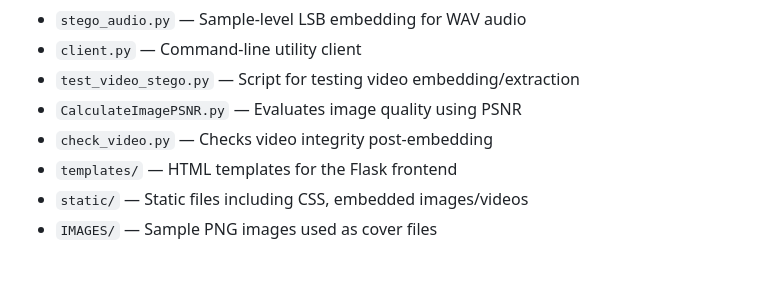
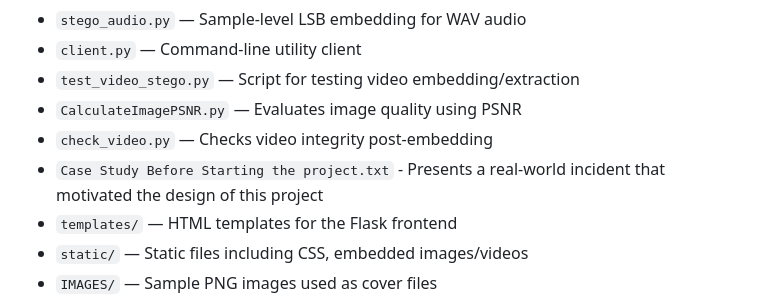
Before and after one commit to Xingzhi-031/COMP6441-Project, a Markdown page: README.md, the part around the change. GitHub-like rendering; blank space fills up the shorter version.

Commit message:
add case study txt details in README

```diff
--- a/README.md
+++ b/README.md
@@ -18,6 +18,7 @@ It uses AES-256 encryption and the Least Significant Bit (LSB) technology to emb
 - `test_video_stego.py` — Script for testing video embedding/extraction
 - `CalculateImagePSNR.py` — Evaluates image quality using PSNR
 - `check_video.py` — Checks video integrity post-embedding
+- `Case Study Before Starting the project.txt` - Presents a real-world incident that motivated the design of this project
 - `templates/` — HTML templates for the Flask frontend
 - `static/` — Static files including CSS, embedded images/videos
 - `IMAGES/` — Sample PNG images used as cover files
```
